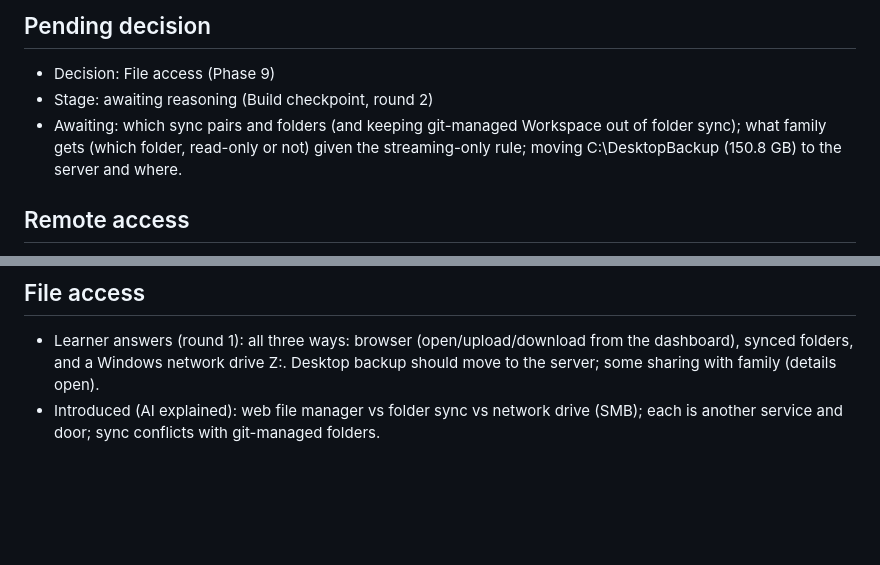
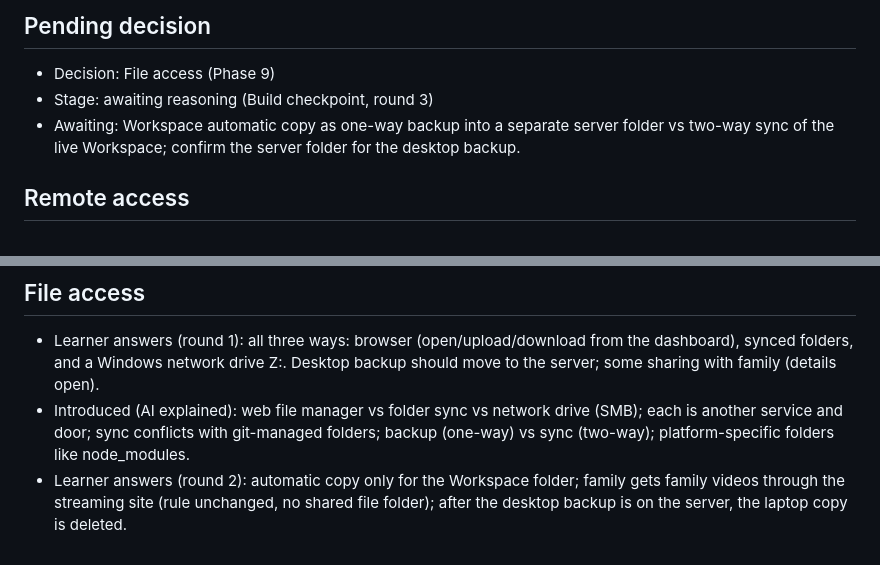
Before and after one commit to DrKingSchultz69/home-server, a Markdown page: .vibe-wise/progress.md, 2 parts joined by grey strips. Drawn GitHub-style; blank space fills up the shorter version.

Commit message:
Notes: Phase 9 round 2
Co-Authored-By: Claude Opus 5.5 <noreply@anthropic.com>

```diff
--- a/.vibe-wise/progress.md
+++ b/.vibe-wise/progress.md
@@ -2,8 +2,8 @@
 
 ## Pending decision
 - Decision: File access (Phase 9)
-- Stage: awaiting reasoning (Build checkpoint, round 2)
-- Awaiting: which sync pairs and folders (and keeping git-managed Workspace out of folder sync); what family gets (which folder, read-only or not) given the streaming-only rule; moving C:\DesktopBackup (150.8 GB) to the server and where.
+- Stage: awaiting reasoning (Build checkpoint, round 3)
+- Awaiting: Workspace automatic copy as one-way backup into a separate server folder vs two-way sync of the live Workspace; confirm the server folder for the desktop backup.
 
 
 
@@ -54,4 +54,5 @@
 
 ## File access
 - Learner answers (round 1): all three ways: browser (open/upload/download from the dashboard), synced folders, and a Windows network drive Z:. Desktop backup should move to the server; some sharing with family (details open).
-- Introduced (AI explained): web file manager vs folder sync vs network drive (SMB); each is another service and door; sync conflicts with git-managed folders.
+- Introduced (AI explained): web file manager vs folder sync vs network drive (SMB); each is another service and door; sync conflicts with git-managed folders; backup (one-way) vs sync (two-way); platform-specific folders like node_modules.
+- Learner answers (round 2): automatic copy only for the Workspace folder; family gets family videos through the streaming site (rule unchanged, no shared file folder); after the desktop backup is on the server, the laptop copy is deleted.
```
